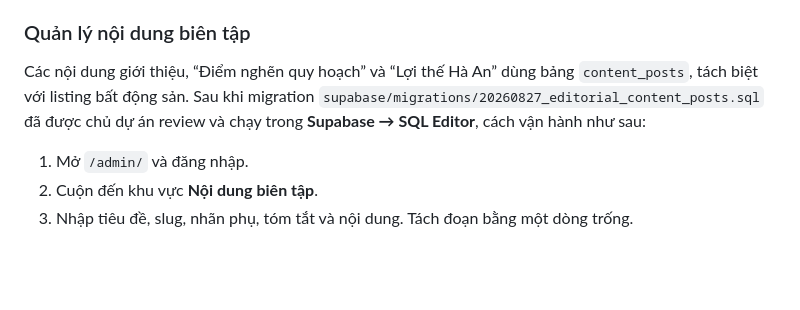
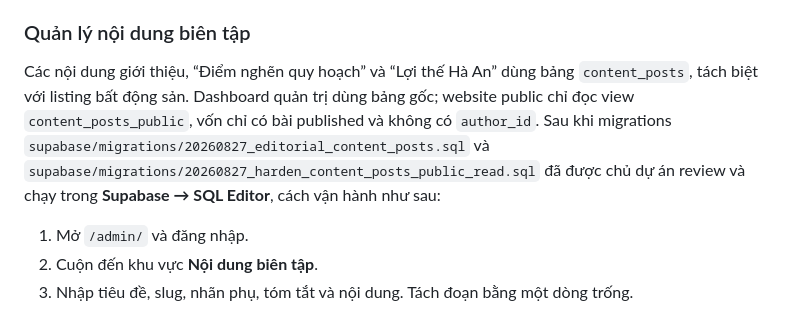
Before and after one commit to tradetolive/giahuyland, a Markdown page: GITHUB_PAGES_DEPLOY.md, the part around the change. Drawn GitHub-style; blank space fills up the shorter version.

```diff
--- a/GITHUB_PAGES_DEPLOY.md
+++ b/GITHUB_PAGES_DEPLOY.md
@@ -35,7 +35,7 @@ Luồng này dùng Supabase Auth và không cần SQL hay khóa `service_role`.
 
 ### Quản lý nội dung biên tập
 
-Các nội dung giới thiệu, “Điểm nghẽn quy hoạch” và “Lợi thế Hà An” dùng bảng `content_posts`, tách biệt với listing bất động sản. Sau khi migration `supabase/migrations/20260827_editorial_content_posts.sql` đã được chủ dự án review và chạy trong **Supabase → SQL Editor**, cách vận hành như sau:
+Các nội dung giới thiệu, “Điểm nghẽn quy hoạch” và “Lợi thế Hà An” dùng bảng `content_posts`, tách biệt với listing bất động sản. Dashboard quản trị dùng bảng gốc; website public chỉ đọc view `content_posts_public`, vốn chỉ có bài published và không có `author_id`. Sau khi migrations `supabase/migrations/20260827_editorial_content_posts.sql` và `supabase/migrations/20260827_harden_content_posts_public_read.sql` đã được chủ dự án review và chạy trong **Supabase → SQL Editor**, cách vận hành như sau:
 
 1. Mở `/admin/` và đăng nhập.
 2. Cuộn đến khu vực **Nội dung biên tập**.
```
Also changed, not shown: ADMIN_ARCHITECTURE.md (+3 -2 lines), todo.md (+7 -5 lines).
